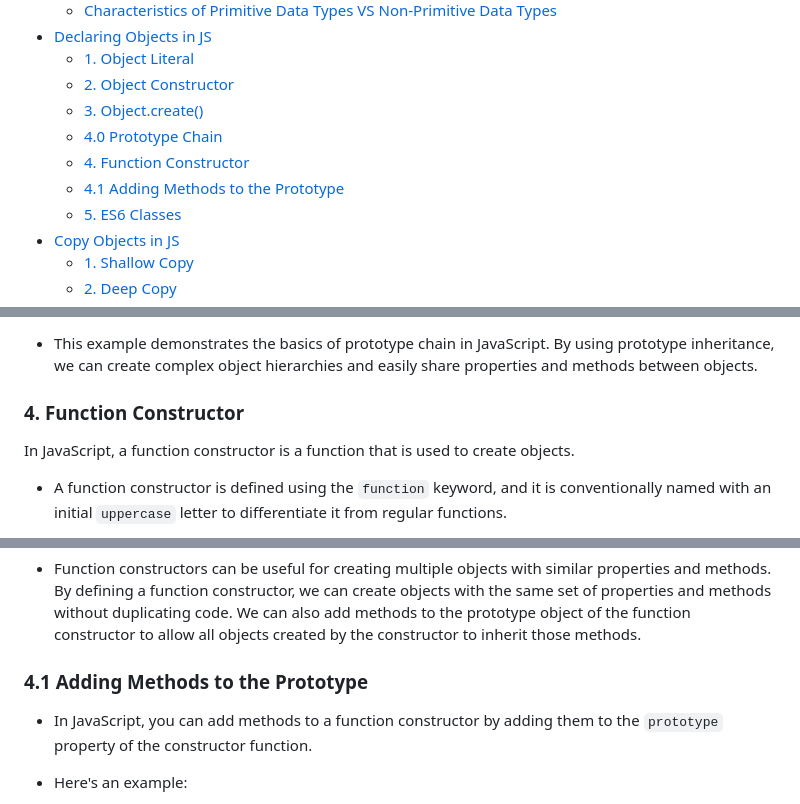
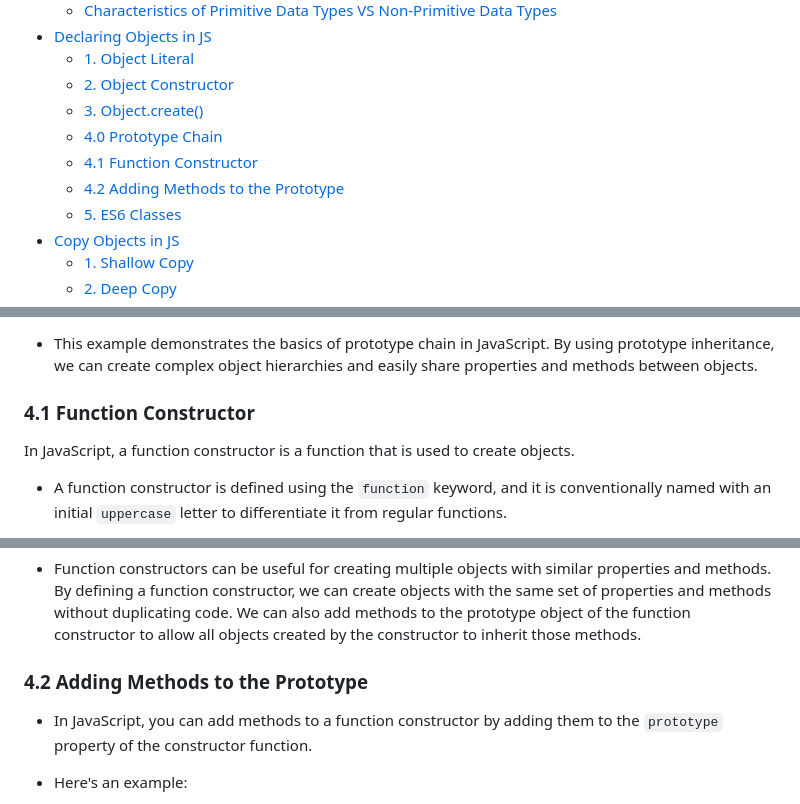
Before and after one commit to ahelmi365/GET-JS-Talk, a Markdown page: README.md, 3 parts joined by grey strips. GitHub-like rendering.

```diff
--- a/README.md
+++ b/README.md
@@ -13,8 +13,8 @@ In this repository, I will be talking about JavaScript and its features. I will
   - [2. Object Constructor](#2-object-constructor)
   - [3. Object.create()](#3-objectcreate)
   - [4.0 Prototype Chain](#40-prototype-chain)
-  - [4. Function Constructor](#4-function-constructor)
-  - [4.1 Adding Methods to the Prototype](#41-adding-methods-to-the-prototype)
+  - [4.1 Function Constructor](#41-function-constructor)
+  - [4.2 Adding Methods to the Prototype](#42-adding-methods-to-the-prototype)
   - [5. ES6 Classes](#4-es6-classes)
 - [Copy Objects in JS](#Copy-Objects-in-JS)
   - [1. Shallow Copy](#1-shallow-copy)
@@ -407,7 +407,7 @@ person.age = 30;
 
 - This example demonstrates the basics of prototype chain in JavaScript. By using prototype inheritance, we can create complex object hierarchies and easily share properties and methods between objects.
 
-### 4. Function Constructor
+### 4.1 Function Constructor
 In JavaScript, a function constructor is a function that is used to create objects.
 
 - A function constructor is defined using the `function` keyword, and it is conventionally named with an initial `uppercase` letter to differentiate it from regular functions.
@@ -437,7 +437,7 @@ In JavaScript, a function constructor is a function that is used to create objec
 
 - Function constructors can be useful for creating multiple objects with similar properties and methods. By defining a function constructor, we can create objects with the same set of properties and methods without duplicating code. We can also add methods to the prototype object of the function constructor to allow all objects created by the constructor to inherit those methods.
 
-### 4.1 Adding Methods to the Prototype
+### 4.2 Adding Methods to the Prototype
 - In JavaScript, you can add methods to a function constructor by adding them to the `prototype` property of the constructor function.
 
 - Here's an example:
```
